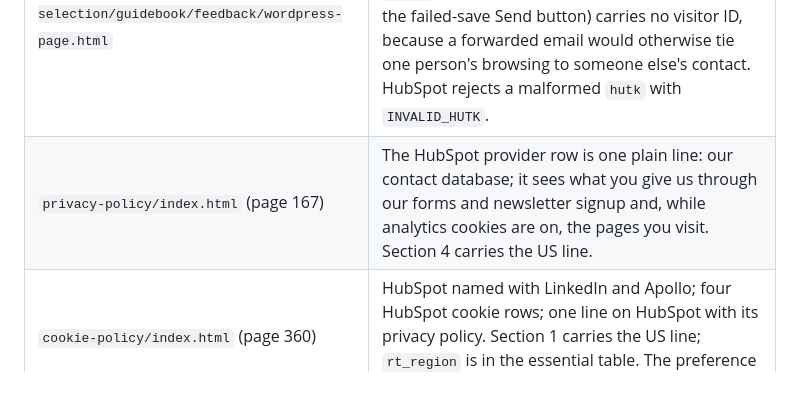
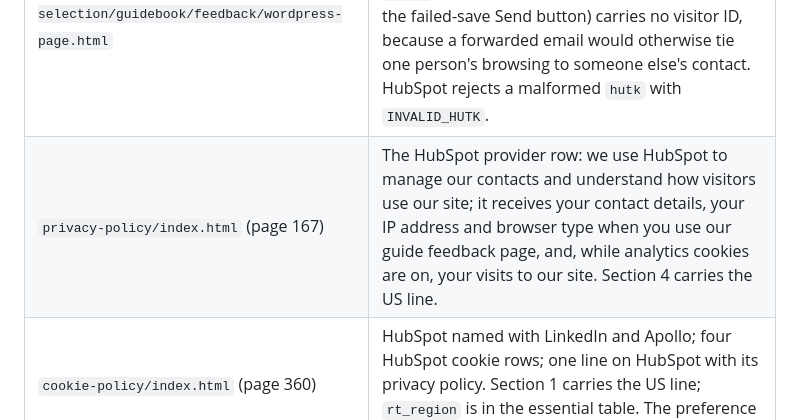
Before and after one commit to RealTreasury/rt-wordpress-content, a Markdown page: docs/hubspot-tracking-2026-10.md, the part around the change. Rendered like a GitHub page; blank space fills up the shorter version.

Commit message:
fix: address review findings on feat/hubspot-tracking
The doc's table describes the Privacy Policy's HubSpot row as 'it sees what you give us through our forms and newsletter signup and, while analytics cookies are on, the pages you v

Automated repair by serena-pr-review. Separate commit by design — drop it with `git revert` without losing the work it repairs. Owner reviews and merges.

```diff
--- a/docs/hubspot-tracking-2026-10.md
+++ b/docs/hubspot-tracking-2026-10.md
@@ -25,7 +25,7 @@ without a click. Everyone else still opts in. See "US default" below.
 | `assets/php/functions.php`, `rt_consent_banner()` | `clearAnalyticsCookies()` also expires `__hstc`, `__hssc`, `__hssrc` and `hubspotutk`. On Reject or withdrawal, `applyConsent(false)` tells a loaded HubSpot tracker to stop (`setHubSpotConsent` with analytics off, then `revokeCookieConsent`). The preference panel names HubSpot (with Google Analytics, LinkedIn and Apollo, and what each is for); the opt-in banner's short copy names no tool and links to the Cookie Policy. US visitors see a small notice instead of the banner (see "US default"). |
 | `assets/php/functions.php`, `rt_track_helper()` | `window.rtSource()` adds `hutk` (the `hubspotutk` value) only with analytics consent as `window.rtConsent.analytics()` defines it (an Accept, or the US default) and when the cookie is exactly 32 lowercase hex characters. It is read from the cookie on each call and never copied into `rt_src`. Page output is unchanged for every visitor; PHP never reads the cookie. |
 | `treasury-tech-selection/guidebook/feedback/wordpress-page.html` | The direct HubSpot Forms post adds `context.hutk` only when `rtSource()` returns a valid one **and** the reader typed an address different from the link's `?email=`. The emailed-link path (auto-submit and the failed-save Send button) carries no visitor ID, because a forwarded email would otherwise tie one person's browsing to someone else's contact. HubSpot rejects a malformed `hutk` with `INVALID_HUTK`. |
-| `privacy-policy/index.html` (page 167) | The HubSpot provider row is one plain line: our contact database; it sees what you give us through our forms and newsletter signup and, while analytics cookies are on, the pages you visit. Section 4 carries the US line. |
+| `privacy-policy/index.html` (page 167) | The HubSpot provider row: we use HubSpot to manage our contacts and understand how visitors use our site; it receives your contact details, your IP address and browser type when you use our guide feedback page, and, while analytics cookies are on, your visits to our site. Section 4 carries the US line. |
 | `cookie-policy/index.html` (page 360) | HubSpot named with LinkedIn and Apollo; four HubSpot cookie rows; one line on HubSpot with its privacy policy. Section 1 carries the US line; `rt_region` is in the essential table. The preference panel lists HubSpot. |
 
 The rest of the chain is outside this repo: RT Gate must keep `source.hutk` (a strict 32-hex check)
```
